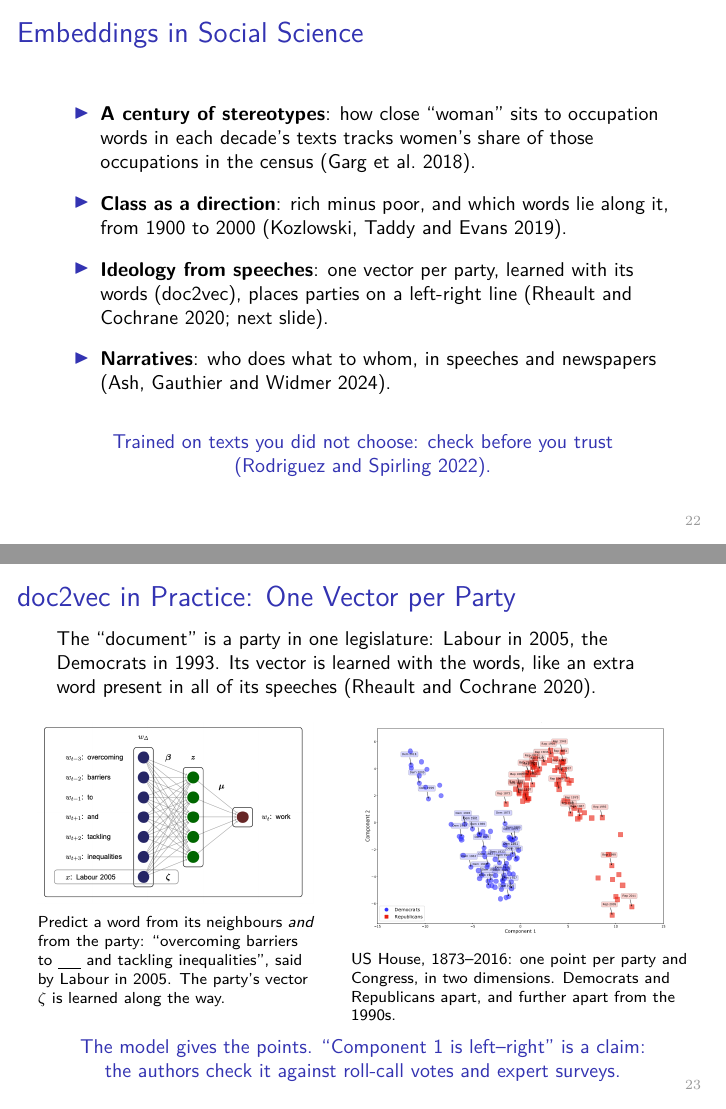
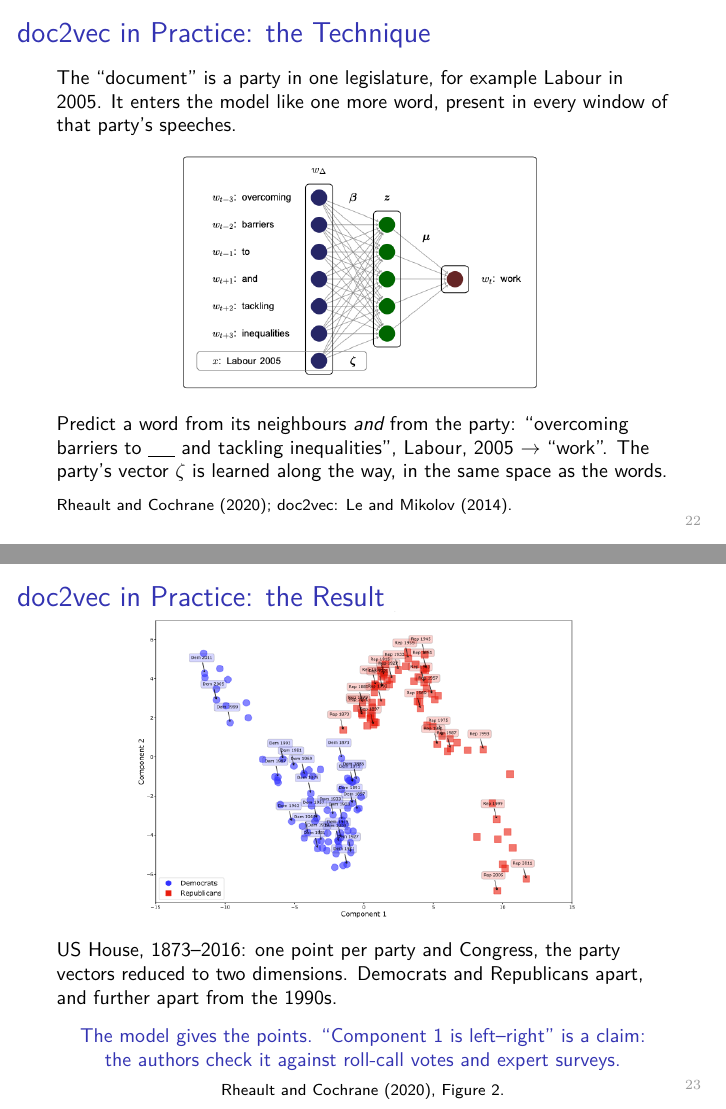
Before and after one commit to subtilhugo/uzh-llm-socsci-2026, LaTeX slides (sessions/04/slides_s4.tex): pages 22 and 23 of 82, joined at a grey line. Compiled offline with pdfLaTeX.

Commit message:
Session 4 slides: doc2vec technique and result replace Embeddings in Social Science

```diff
--- a/sessions/04/slides_s4.tex
+++ b/sessions/04/slides_s4.tex
@@ -501,48 +501,38 @@ The same direction carries the same meaning:
 \end{itemize}
 \end{frame}
 
-\begin{frame}{\new{Embeddings in Social Science}}
-\small
-\begin{itemize}
-    \setlength{\itemsep}{6pt}
-    \item \textbf{A century of stereotypes}: how close ``woman'' sits to occupation words in each decade's texts tracks women's share of those occupations in the census (Garg et al.\ 2018).
-    \item \textbf{Class as a direction}: rich minus poor, and which words lie along it, from 1900 to 2000 (Kozlowski, Taddy and Evans 2019).
-    \item \textbf{Ideology from speeches}: one vector per party, learned with its words (doc2vec), places parties on a left-right line (Rheault and Cochrane 2020; next slide).
-    \item \textbf{Narratives}: who does what to whom, in speeches and newspapers (Ash, Gauthier and Widmer 2024).
-\end{itemize}
-
-\vspace{0.4cm}
-\centering
-\alert{Trained on texts you did not choose: check before you trust\\ (Rodriguez and Spirling 2022).}
-\end{frame}
-
-\begin{frame}{\new{doc2vec in Practice: One Vector per Party}}
-\small
-The ``document'' is a party in one legislature: Labour in 2005, the Democrats in 1993. Its vector is learned with the words, like an extra word present in all of its speeches (Rheault and Cochrane 2020).
+\begin{frame}{\new{doc2vec in Practice: the Technique}}
+\small
+The ``document'' is a party in one legislature, for example Labour in 2005. It enters the model like one more word, present in every window of that party's speeches.
+
+\vspace{0.2cm}
+\centering
+\includegraphics[width=0.62\textwidth]{figures/party_embeddings_model.png}
+
+\vspace{0.15cm}
+\raggedright
+\small
+Predict a word from its neighbours \emph{and} from the party: ``overcoming barriers to \underline{\ \ \ \ } and tackling inequalities'', Labour, 2005 $\to$ ``work''. The party's vector $\zeta$ is learned along the way, in the same space as the words.
+
+\vspace{0.15cm}
+{\scriptsize Rheault and Cochrane (2020); doc2vec: Le and Mikolov (2014).}
+\end{frame}
+
+\begin{frame}{\new{doc2vec in Practice: the Result}}
+\centering
+\includegraphics[width=0.8\textwidth]{figures/party_embeddings_us_house.png}
+
+\vspace{0.1cm}
+\raggedright
+\small
+US House, 1873--2016: one point per party and Congress, the party vectors reduced to two dimensions. Democrats and Republicans apart, and further apart from the 1990s.
 
 \vspace{0.25cm}
-\begin{columns}[T]
-\column{0.45\textwidth}
-\centering
-\includegraphics[width=\textwidth]{figures/party_embeddings_model.png}
-
-\vspace{0.1cm}
-\raggedright
-\scriptsize
-Predict a word from its neighbours \emph{and} from the party: ``overcoming barriers to \underline{\ \ \ \ } and tackling inequalities'', said by Labour in 2005. The party's vector $\zeta$ is learned along the way.
-\column{0.55\textwidth}
-\centering
-\includegraphics[width=\textwidth]{figures/party_embeddings_us_house.png}
-
-\vspace{0.1cm}
-\raggedright
-\scriptsize
-US House, 1873--2016: one point per party and Congress, in two dimensions. Democrats and Republicans apart, and further apart from the 1990s.
-\end{columns}
-
-\vspace{0.3cm}
 \centering
 \alert{The model gives the points. ``Component 1 is left--right'' is a claim:\\ the authors check it against roll-call votes and expert surveys.}
+
+\vspace{0.1cm}
+{\scriptsize Rheault and Cochrane (2020), Figure 2.}
 \end{frame}
 
 \begin{frame}{Three Uses}
```
Also changed, not shown: sessions/04/slides_s4.pdf.
